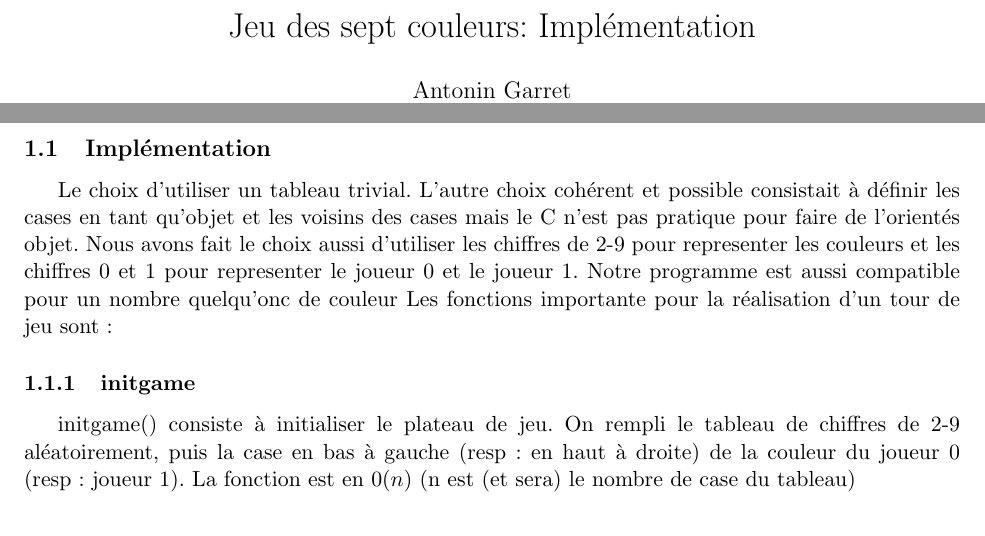
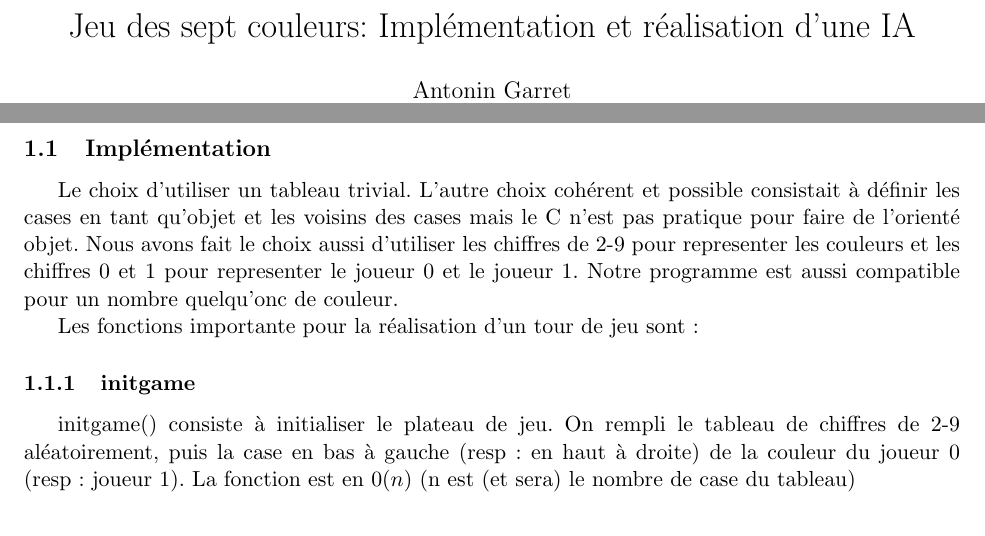
Before and after one commit to jrogala/7colors, a LaTeX document (rapport/main.tex): two parts of the page, joined at a grey line, cut so that both start at the same text. Compiled offline with pdfLaTeX.

Commit message:
main.tex correction of error

```diff
--- a/rapport/main.tex
+++ b/rapport/main.tex
@@ -3,7 +3,7 @@
 \usepackage{fullpage}
 \usepackage[francais]{babel}
 \usepackage{listings}\lstset{basicstyle=\sffamily,columns=fullflexible,language=C}
-\title{Jeu des sept couleurs: Implémentation}
+\title{Jeu des sept couleurs: Implémentation et réalisation d'une IA}
 \author{Antonin Garret & Jimmy Rogala}
 \date{Fevrier-Mars 2016}
 \begin{document}
@@ -20,8 +20,9 @@
   \section{Réalisation du jeu}
     Le langage imposé fut le C. Il permet un controle rigoureux de la mémoire.
     \subsection{Implémentation}
-      Le choix d'utiliser un tableau trivial. L'autre choix cohérent et possible consistait à définir les cases en tant qu'objet et les voisins des cases mais le C n'est pas pratique pour faire de l'orientés objet.
-      Nous avons fait le choix aussi d'utiliser les chiffres de 2-9 pour representer les couleurs et les chiffres 0 et 1 pour representer le joueur 0 et le joueur 1. Notre programme est aussi compatible pour un nombre quelqu'onc de couleur
+      Le choix d'utiliser un tableau trivial. L'autre choix cohérent et possible consistait à définir les cases en tant qu'objet et les voisins des cases mais le C n'est pas pratique pour faire de l'orienté objet.
+      Nous avons fait le choix aussi d'utiliser les chiffres de 2-9 pour representer les couleurs et les chiffres 0 et 1 pour representer le joueur 0 et le joueur 1. Notre programme est aussi compatible pour un nombre quelqu'onc de couleur.
+
       Les fonctions importante pour la réalisation d'un tour de jeu sont:
       \subsubsection{initgame}
         initgame() consiste à initialiser le plateau de jeu. On rempli le tableau de chiffres de 2-9 aléatoirement, puis la case en bas à gauche (resp: en haut à droite) de la couleur du joueur 0 (resp: joueur 1). La fonction est en $0(n)$ (n est (et sera) le nombre de case du tableau)
```
